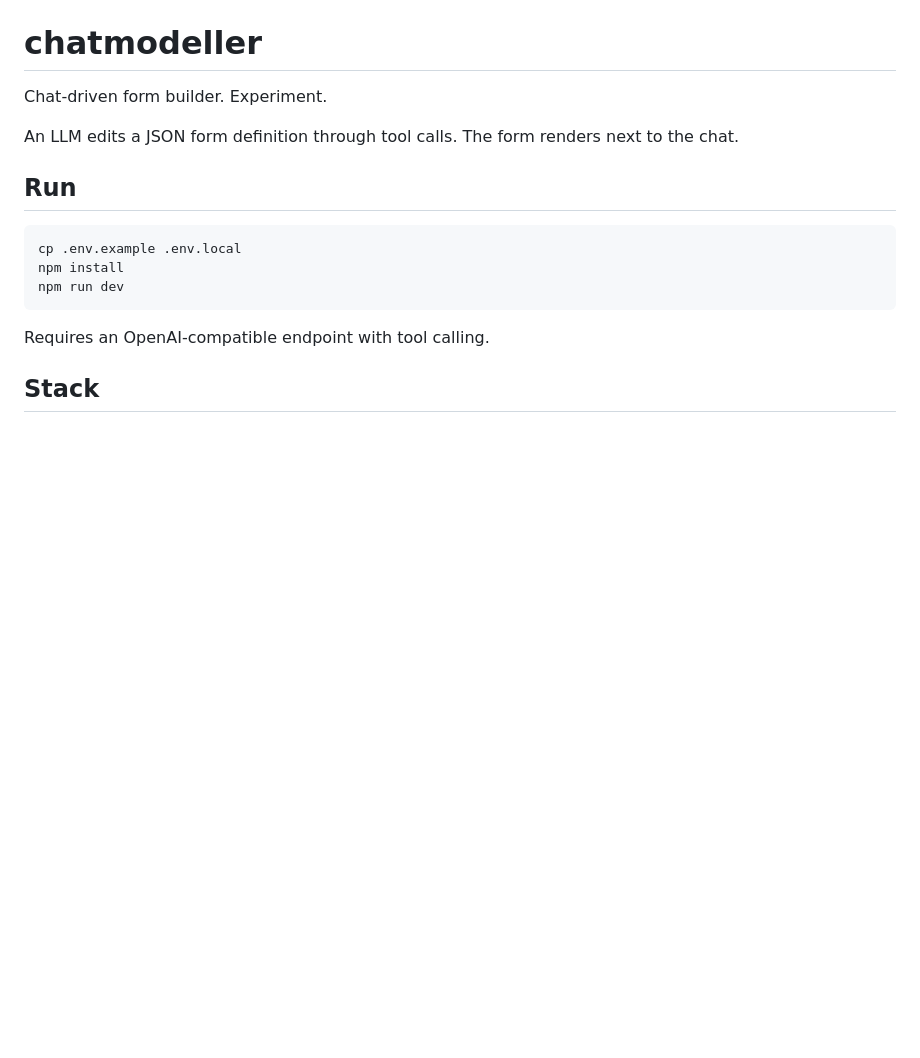
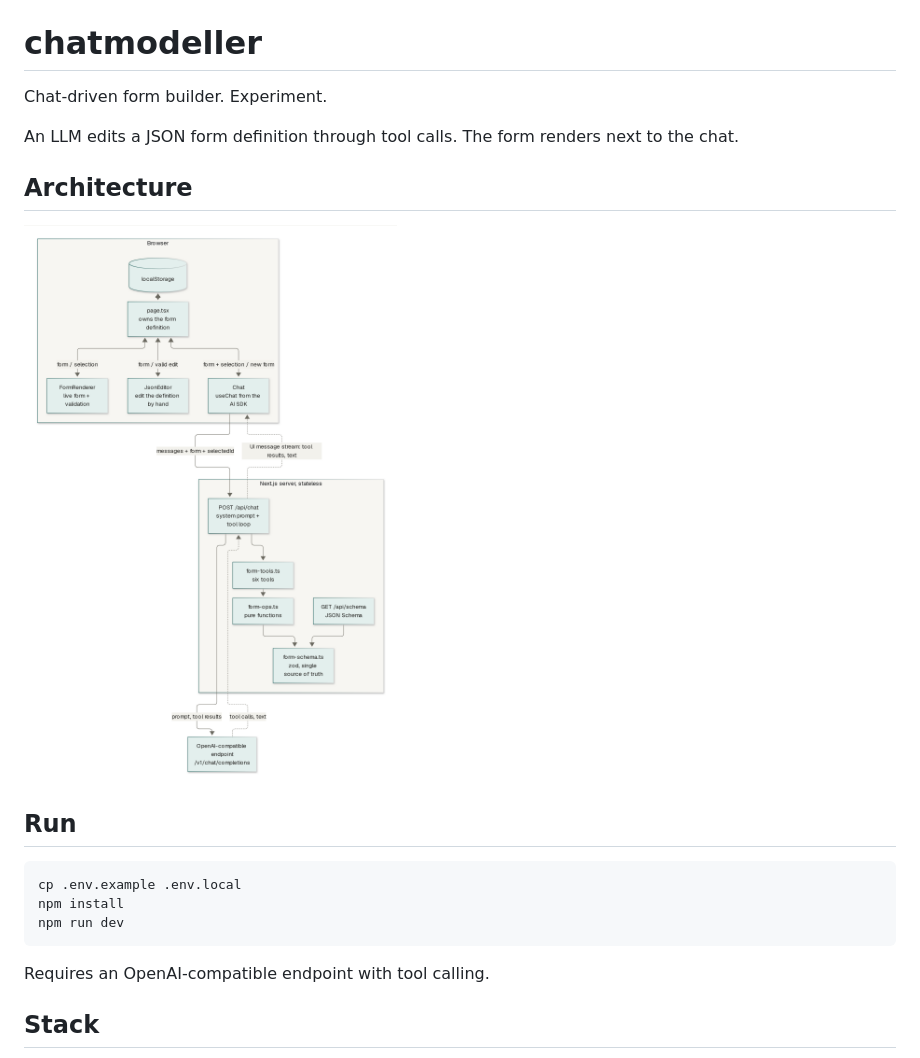
Before and after one commit to dalager/chatmodeller, a Markdown page: README.md, the part around the change. Drawn GitHub-style; pictures changed too: docs/architecture.png (added); blank space fills up the shorter version.

Commit message:
Add architecture diagram to README
Co-Authored-By: Claude Fable 5.2 <noreply@anthropic.com>

```diff
--- a/README.md
+++ b/README.md
@@ -3,6 +3,10 @@
 Chat-driven form builder. Experiment.
 
 An LLM edits a JSON form definition through tool calls. The form renders next to the chat.
+
+## Architecture
+
+<img src="docs/architecture.png" alt="Architecture: browser, Next.js server, LLM endpoint" width="560">
 
 ## Run
 
```
